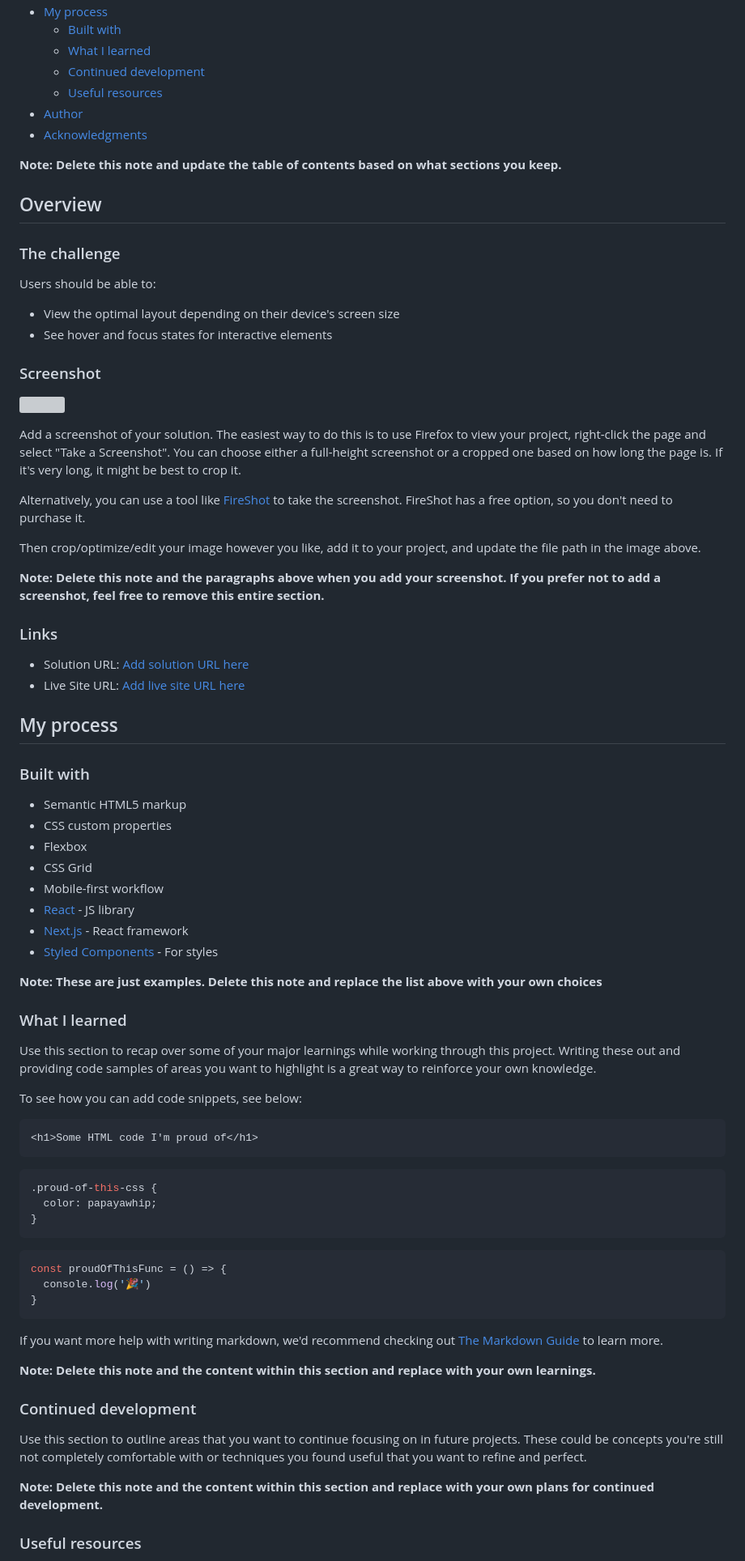
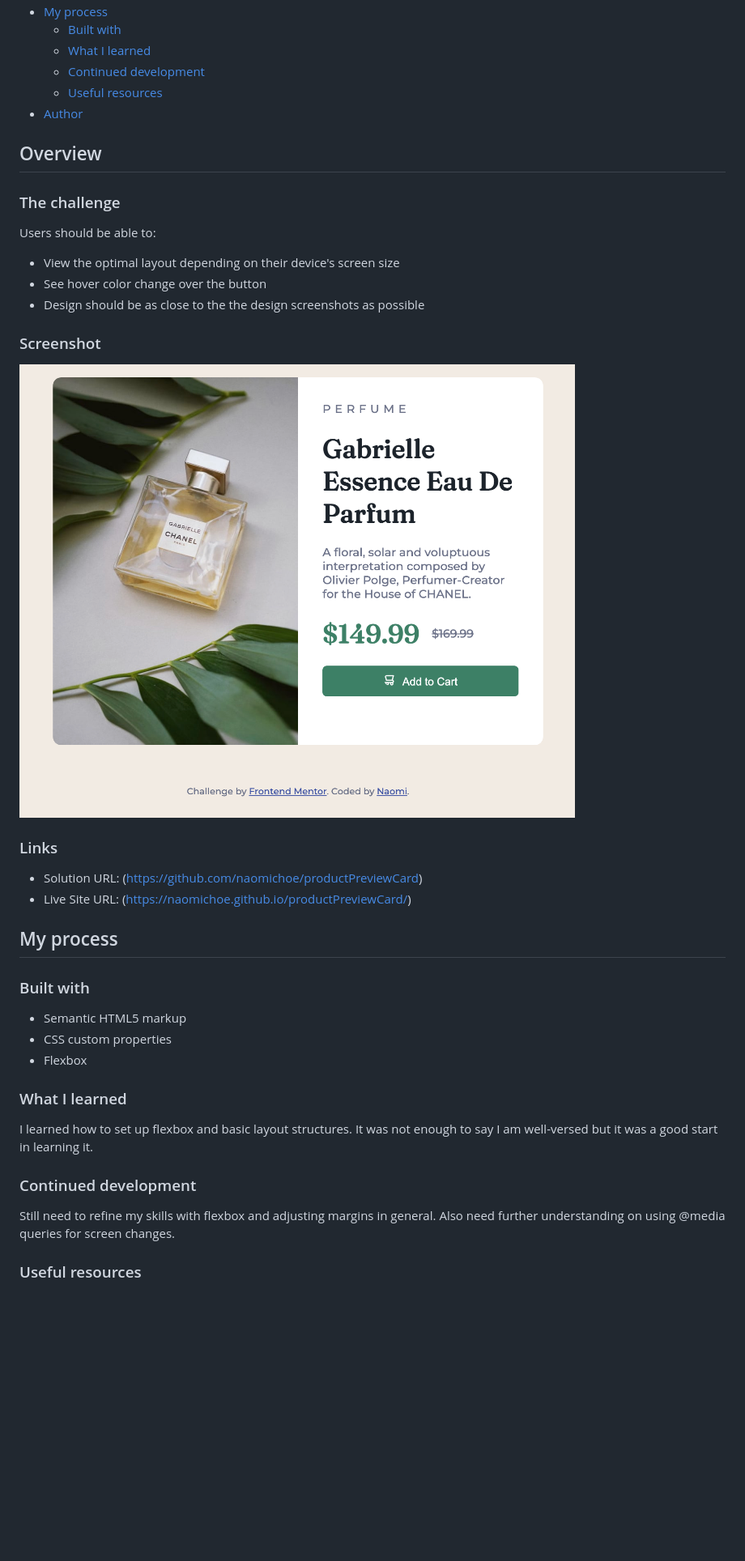
Before and after one commit to naomichoe/productPreviewCard, a Markdown page: README-template.md, the part around the change printed below. Shown: that part at 81% size. Rendered like a GitHub page; pictures changed too: images/Screen Shot 2022-10-27 at 16.51.42.png (added); blank space fills up the shorter version; grey boxes are pictures that could not be loaded.

Commit message:
edited the readme template

````diff
--- a/README-template.md
+++ b/README-template.md
@@ -14,9 +14,6 @@ This is a solution to the [Product preview card component challenge on Frontend
   - [Continued development](#continued-development)
   - [Useful resources](#useful-resources)
 - [Author](#author)
-- [Acknowledgments](#acknowledgments)
-
-**Note: Delete this note and update the table of contents based on what sections you keep.**
 
 ## Overview
 
@@ -25,24 +22,17 @@ This is a solution to the [Product preview card component challenge on Frontend
 Users should be able to:
 
 - View the optimal layout depending on their device's screen size
-- See hover and focus states for interactive elements
+- See hover color change over the button
+- Design should be as close to the the design screenshots as possible
 
 ### Screenshot
 
-![](./screenshot.jpg)
-
-Add a screenshot of your solution. The easiest way to do this is to use Firefox to view your project, right-click the page and select "Take a Screenshot". You can choose either a full-height screenshot or a cropped one based on how long the page is. If it's very long, it might be best to crop it.
-
-Alternatively, you can use a tool like [FireShot](https://getfireshot.com/) to take the screenshot. FireShot has a free option, so you don't need to purchase it.
-
-Then crop/optimize/edit your image however you like, add it to your project, and update the file path in the image above.
-
-**Note: Delete this note and the paragraphs above when you add your screenshot. If you prefer not to add a screenshot, feel free to remove this entire section.**
+![](images/Screen%20Shot%202022-10-27%20at%2016.51.42.png)
 
 ### Links
 
-- Solution URL: [Add solution URL here](https://your-solution-url.com)
-- Live Site URL: [Add live site URL here](https://your-live-site-url.com)
+- Solution URL: (https://github.com/naomichoe/productPreviewCard)
+- Live Site URL: (https://naomichoe.github.io/productPreviewCard/)
 
 ## My process
 
@@ -51,43 +41,14 @@ Then crop/optimize/edit your image however you like, add it to your project, and
 - Semantic HTML5 markup
 - CSS custom properties
 - Flexbox
-- CSS Grid
-- Mobile-first workflow
-- [React](https://reactjs.org/) - JS library
-- [Next.js](https://nextjs.org/) - React framework
-- [Styled Components](https://styled-components.com/) - For styles
-
-**Note: These are just examples. Delete this note and replace the list above with your own choices**
 
 ### What I learned
 
-Use this section to recap over some of your major learnings while working through this project. Writing these out and providing code samples of areas you want to highlight is a great way to reinforce your own knowledge.
-
-To see how you can add code snippets, see below:
-
-```html
-<h1>Some HTML code I'm proud of</h1>
-```
-```css
-.proud-of-this-css {
-  color: papayawhip;
-}
-```
-```js
-const proudOfThisFunc = () => {
-  console.log('🎉')
-}
-```
-
-If you want more help with writing markdown, we'd recommend checking out [The Markdown Guide](https://www.markdownguide.org/) to learn more.
-
-**Note: Delete this note and the content within this section and replace with your own learnings.**
+I learned how to set up flexbox and basic layout structures. It was not enough to say I am well-versed but it was a good start in learning it.
 
 ### Continued development
 
-Use this section to outline areas that you want to continue focusing on in future projects. These could be concepts you're still not completely comfortable with or techniques you found useful that you want to refine and perfect.
-
-**Note: Delete this note and the content within this section and replace with your own plans for continued development.**
+Still need to refine my skills with flexbox and adjusting margins in general. Also need further understanding on using @media queries for screen changes.
 
 ### Useful resources
 
````
Also changed, not shown: other parts of README-template.md (+4 -15 lines).
